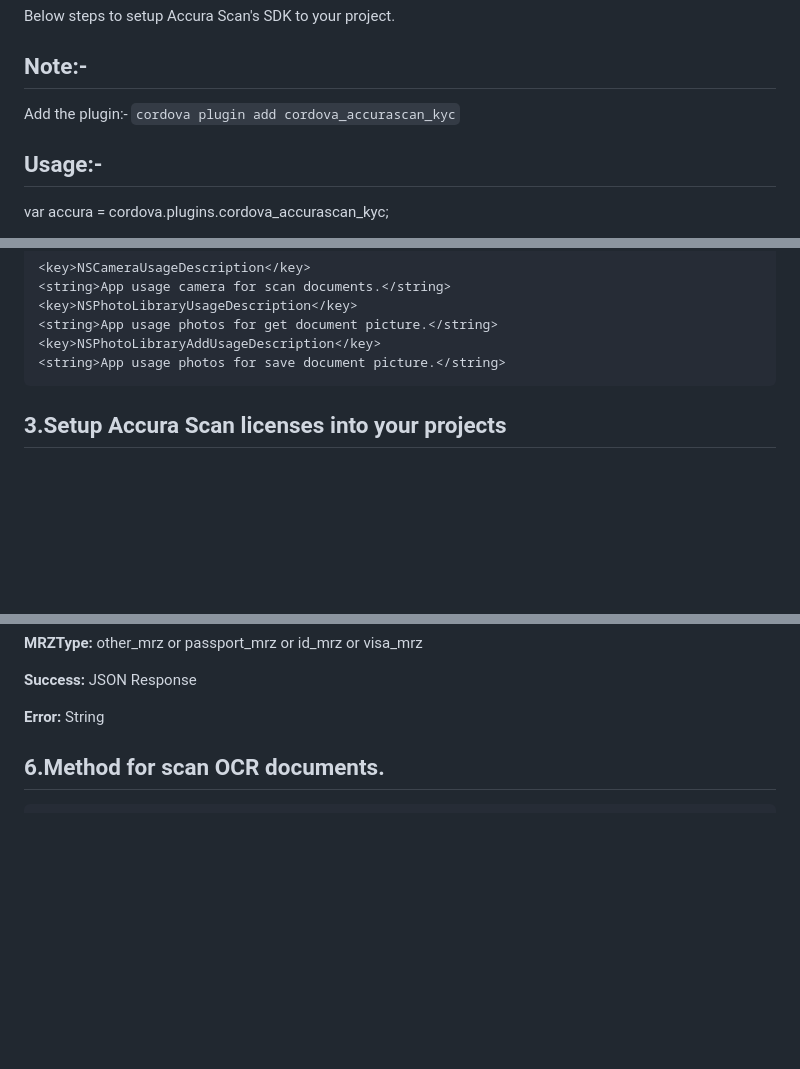
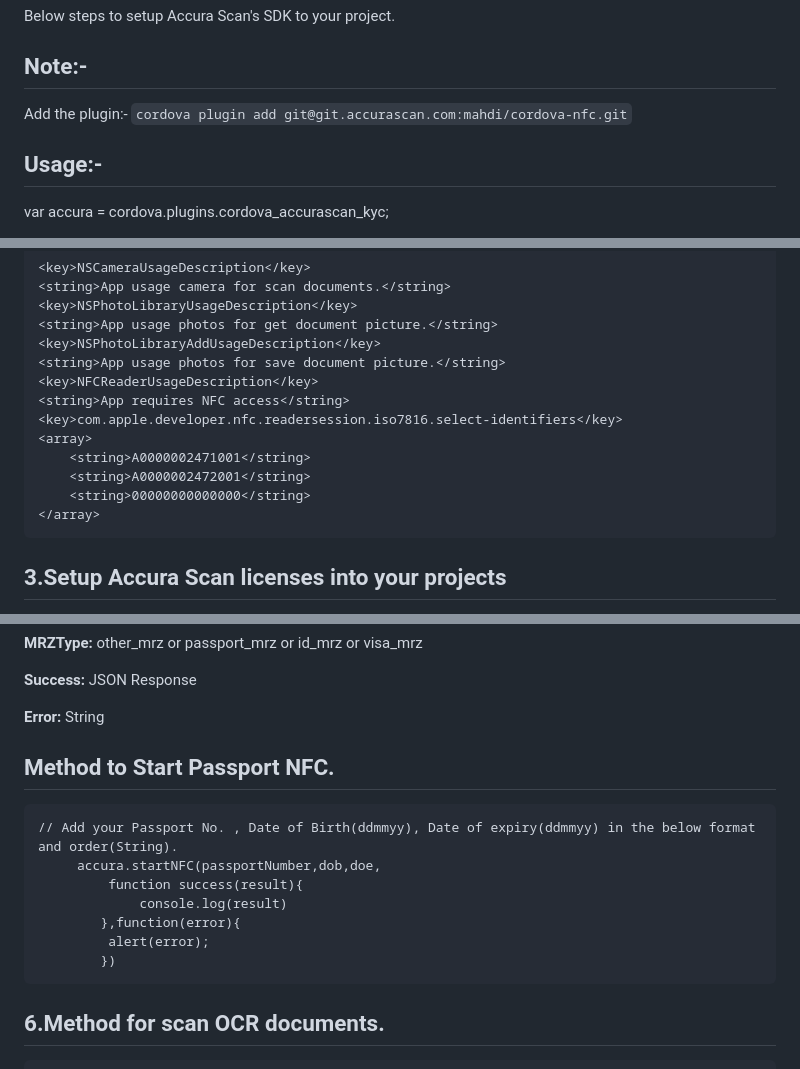
Before and after one commit to accurascan/Cordova-AccuraScan-KYC, a Markdown page: README.md, 3 parts joined by grey strips. Rendered like a GitHub page; blank space fills up the shorter version.

````diff
--- a/README.md
+++ b/README.md
@@ -11,7 +11,7 @@ Accura Scan Authentication is used for your customer verification and authentica
 Below steps to setup Accura Scan's SDK to your project.
 
 ## Note:-
-Add the plugin:- `cordova plugin add cordova_accurascan_kyc`
+Add the plugin:- `cordova plugin add git@git.accurascan.com:mahdi/cordova-nfc.git`
 
 ## Usage:-
 var accura = cordova.plugins.cordova_accurascan_kyc;
@@ -70,6 +70,14 @@ android{
 <string>App usage photos for get document picture.</string>
 <key>NSPhotoLibraryAddUsageDescription</key>
 <string>App usage photos for save document picture.</string>
+<key>NFCReaderUsageDescription</key>
+<string>App requires NFC access</string>
+<key>com.apple.developer.nfc.readersession.iso7816.select-identifiers</key>
+<array>
+    <string>A0000002471001</string>
+    <string>A0000002472001</string>
+    <string>00000000000000</string>
+</array>
 ```
 
 ## 3.Setup Accura Scan licenses into your projects
@@ -207,6 +215,16 @@ Place key.license and accuraface.license in your project's Runner directory, and
 
 **Error:** String
 
+## Method to Start Passport NFC.
+```
+// Add your Passport No. , Date of Birth(ddmmyy), Date of expiry(ddmmyy) in the below format and order(String).
+     accura.startNFC(passportNumber,dob,doe,
+         function success(result){
+             console.log(result)
+        },function(error){
+         alert(error);
+        })
+```
 
 ## 6.Method for scan OCR documents.
 ```
````
